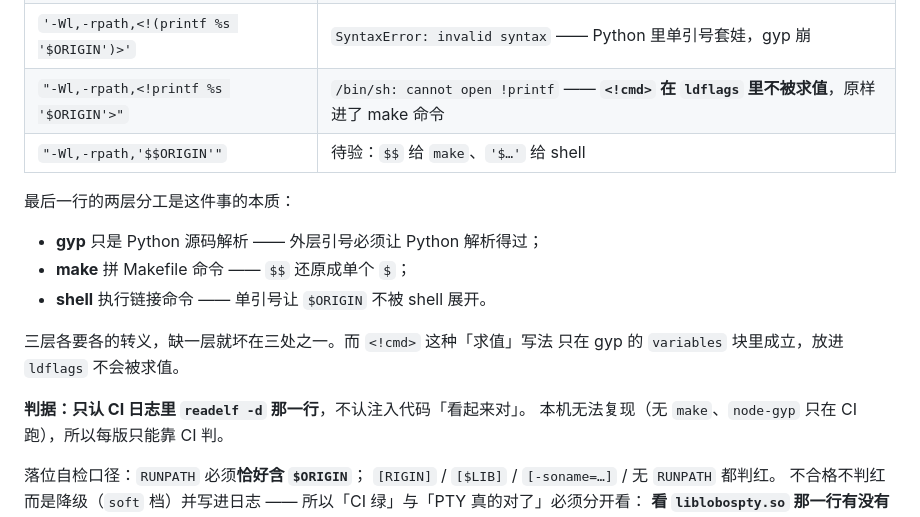
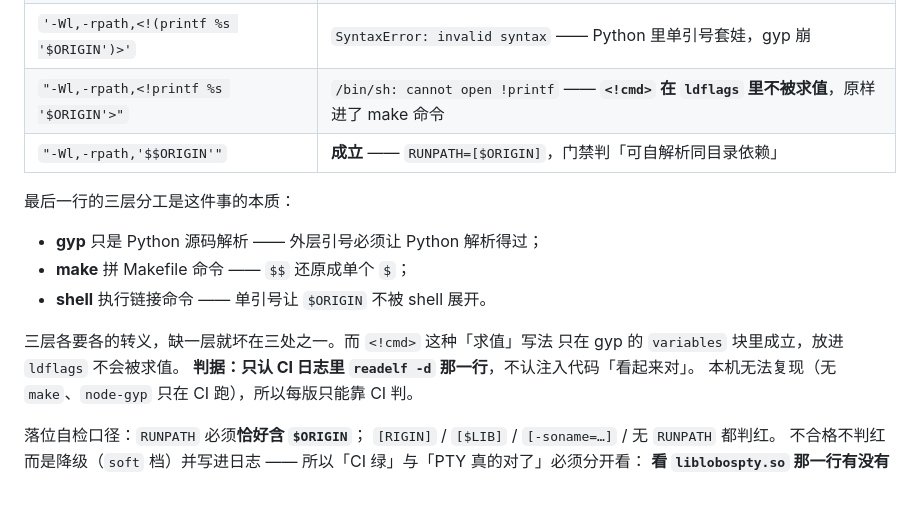
Before and after one commit to lobbowen/lob-os, a Markdown page: components/native/COMPONENT.md, the part around the change. Drawn GitHub-style; blank space fills up the shorter version.

Commit message:
PTY 的 RUNPATH 修好了：CI 实测 RUNPATH=[$ORIGIN]
CI 判据行：
  [ok] liblobospty.so —— 可自解析同目录依赖: libc++_shared.so；
      arch=AArch64 16KB-ok(3段) needed=4项闭环 RUNPATH=[$ORIGIN]

从 [soft-FAIL] 降级变成 [ok]，且日志里没有 CANNOT LINK 降级提示 ——
这是第一次「CI 绿」和「PTY 真的对了」能对上。文档里那一行从
「待验」改成「成立」，并把「两层分工」更正为「三层分工」
（gyp / make / shell，漏一层就坏在三处之一）。

```diff
--- a/components/native/COMPONENT.md
+++ b/components/native/COMPONENT.md
@@ -87,9 +87,9 @@
 | `'-Wl,-rpath,$$ORIGIN'` | `DT_RUNPATH=[-soname=pty.node]` —— flag 被挤掉 |
 | `'-Wl,-rpath,<!(printf %s '$ORIGIN')>'` | `SyntaxError: invalid syntax` —— Python 里单引号套娃，gyp 崩 |
 | `"-Wl,-rpath,<!printf %s '$ORIGIN'>"` | `/bin/sh: cannot open !printf` —— **`<!cmd>` 在 `ldflags` 里不被求值**，原样进了 make 命令 |
-| `"-Wl,-rpath,'$$ORIGIN'"` | 待验：`$$` 给 `make`、`'$…'` 给 shell |
+| `"-Wl,-rpath,'$$ORIGIN'"` | **成立** —— `RUNPATH=[$ORIGIN]`，门禁判「可自解析同目录依赖」 |
 
-最后一行的两层分工是这件事的本质：
+最后一行的三层分工是这件事的本质：
 
 - **gyp** 只是 Python 源码解析 —— 外层引号必须让 Python 解析得过；
 - **make** 拼 Makefile 命令 —— `$$` 还原成单个 `$`；
@@ -97,7 +97,6 @@
 
 三层各要各的转义，缺一层就坏在三处之一。而 `<!cmd>` 这种「求值」写法
 只在 gyp 的 `variables` 块里成立，放进 `ldflags` 不会被求值。
-
 **判据：只认 CI 日志里 `readelf -d` 那一行**，不认注入代码「看起来对」。
 本机无法复现（无 `make`、`node-gyp` 只在 CI 跑），所以每版只能靠 CI 判。
 
```
